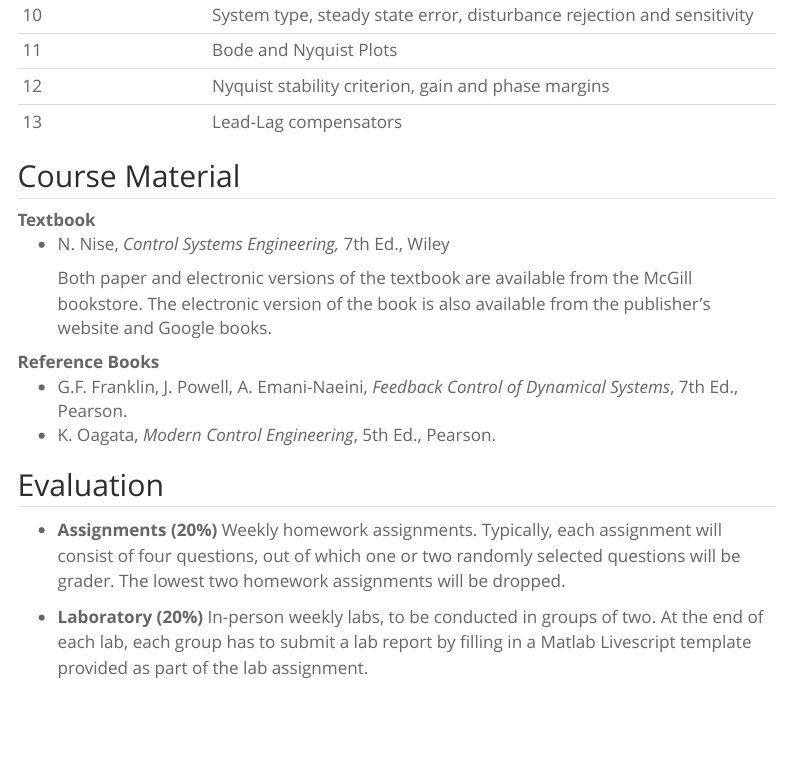
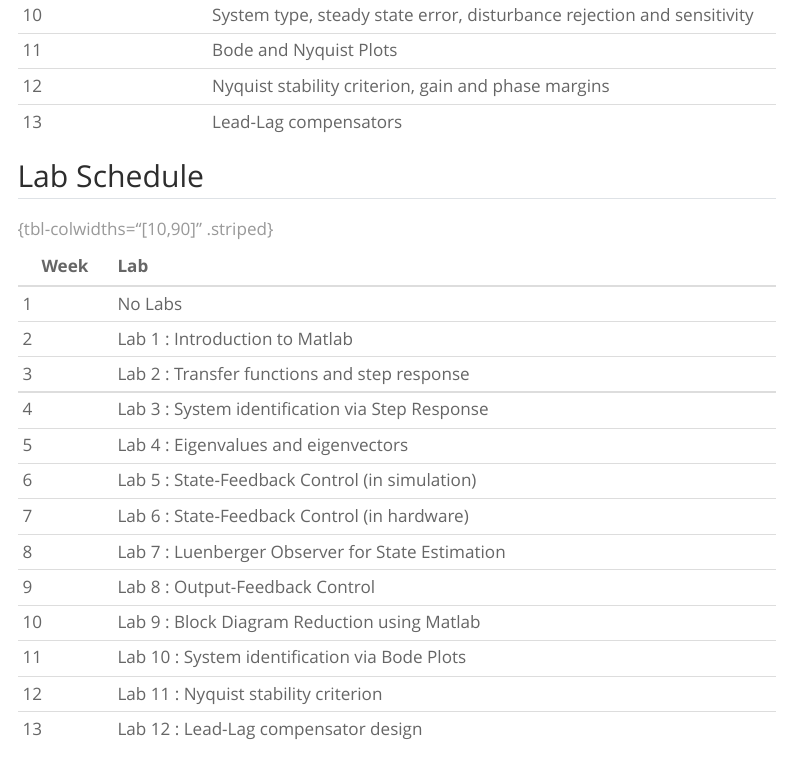
Before and after one commit to adityam/adityam.github.io, a Quarto document (linear-systems/index.qmd): the page in a window 1100 px wide, from 1910 px down. Rendered offline with R 4.5, knitr and Pandoc in place of Quarto, with nearby package versions; menus at the side of the page are left out.

Commit message:
Adding lab schedule

```diff
--- a/linear-systems/index.qmd
+++ b/linear-systems/index.qmd
@@ -92,6 +92,28 @@ Upon the successful completion of this course, the student students will have de
 
 : {tbl-colwidths="[10,90]" .striped}
 
+## Lab Schedule
+
+| Week | Lab |
+|------|:-----------------|
+| 1    | No Labs |
+| 2    | Lab 1 : Introduction to Matlab |
+| 3    | Lab 2 : Transfer functions and step response |
+| 4    | Lab 3 : System identification via Step Response |
+| 5    | Lab 4 : Eigenvalues and eigenvectors
+| 6    | Lab 5 : State-Feedback Control (in simulation) |
+| 7    | Lab 6 : State-Feedback Control (in hardware) |
+| 8    | Lab 7 : Luenberger Observer for State Estimation |
+| 9    | Lab 8 : Output-Feedback Control |
+| 10   | Lab 9 : Block Diagram Reduction using Matlab |
+| 11   | Lab 10 : System identification via Bode Plots |
+| 12   | Lab 11 : Nyquist stability criterion |
+| 13   | Lab 12 : Lead-Lag compensator design |
+
+: {tbl-colwidths="[10,90]" .striped}
+
+
+
 ## Course Material
 
 Textbook
```
